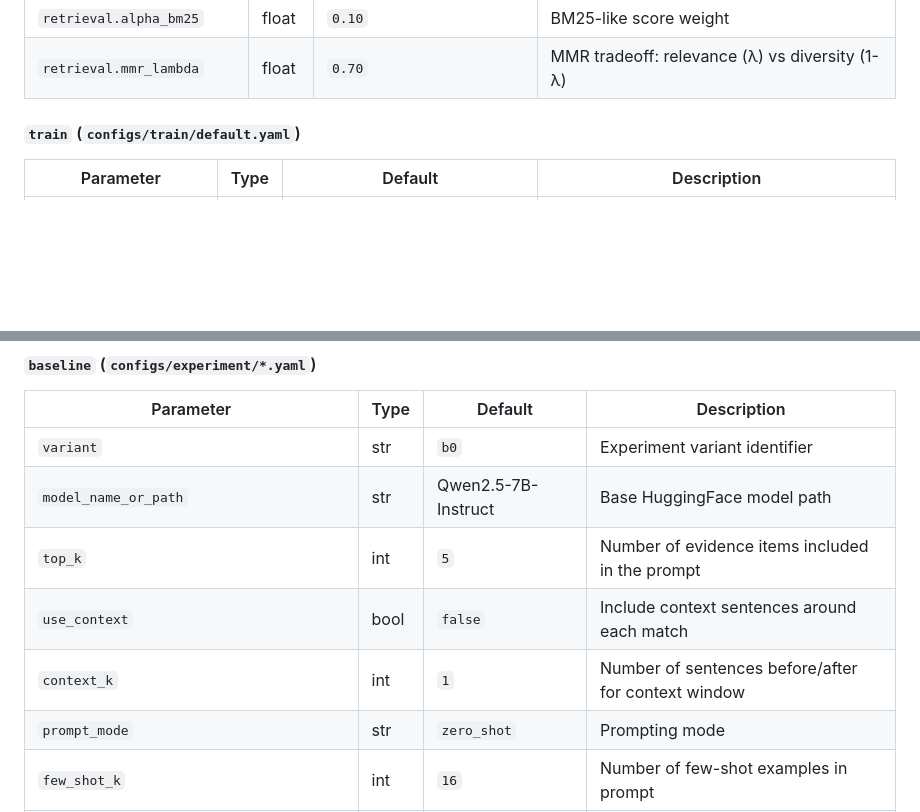
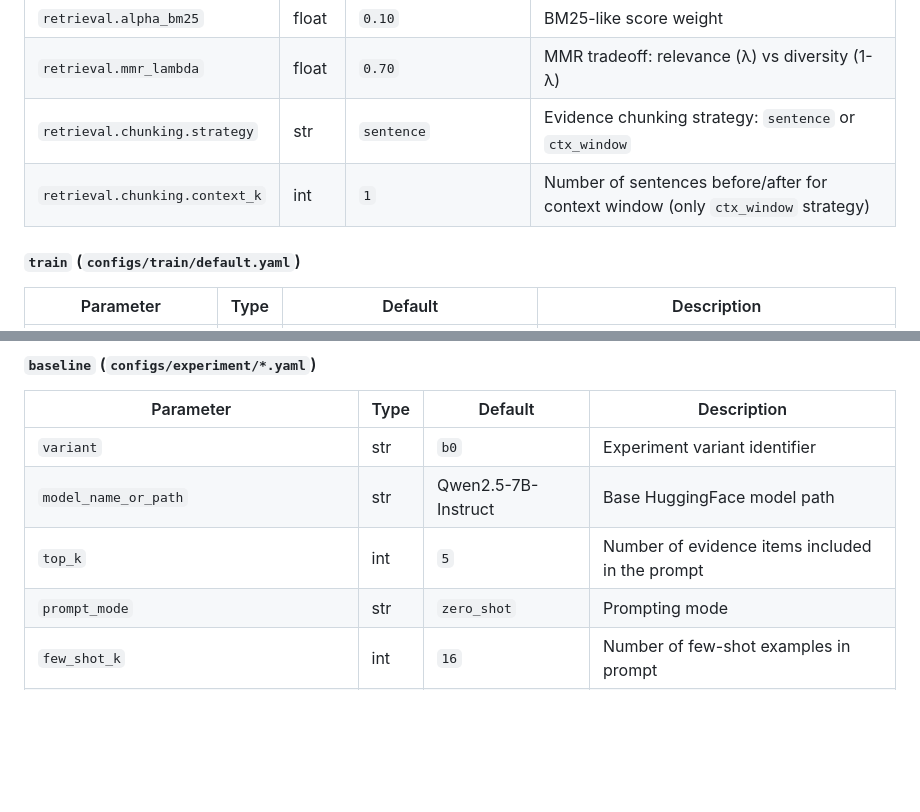
Before and after one commit to fenglinbei/fact-checking, a Markdown page: README.md, 2 parts joined by grey strips. Drawn GitHub-style; blank space fills up the shorter version.

Commit message:
modify chunking

```diff
--- a/README.md
+++ b/README.md
@@ -150,6 +150,8 @@ PYTHONPATH=src python -m fact_checking.pipeline.run -m experiment=b0,b1 baseline
 | `retrieval.alpha_lexical` | float | `0.20` | Lexical overlap F1 weight |
 | `retrieval.alpha_bm25` | float | `0.10` | BM25-like score weight |
 | `retrieval.mmr_lambda` | float | `0.70` | MMR tradeoff: relevance (λ) vs diversity (1-λ) |
+| `retrieval.chunking.strategy` | str | `sentence` | Evidence chunking strategy: `sentence` or `ctx_window` |
+| `retrieval.chunking.context_k` | int | `1` | Number of sentences before/after for context window (only `ctx_window` strategy) |
 
 #### `train` (`configs/train/default.yaml`)
 
@@ -207,8 +209,6 @@ PYTHONPATH=src python -m fact_checking.pipeline.run -m experiment=b0,b1 baseline
 | `variant` | str | `b0` | Experiment variant identifier |
 | `model_name_or_path` | str | Qwen2.5-7B-Instruct | Base HuggingFace model path |
 | `top_k` | int | `5` | Number of evidence items included in the prompt |
-| `use_context` | bool | `false` | Include context sentences around each match |
-| `context_k` | int | `1` | Number of sentences before/after for context window |
 | `prompt_mode` | str | `zero_shot` | Prompting mode |
 | `few_shot_k` | int | `16` | Number of few-shot examples in prompt |
 | `few_shot_mmr_lambda` | float | `0.7` | MMR lambda for few-shot example selection |
```
Also changed, not shown: README.zh-CN.md (+2 -2 lines).
